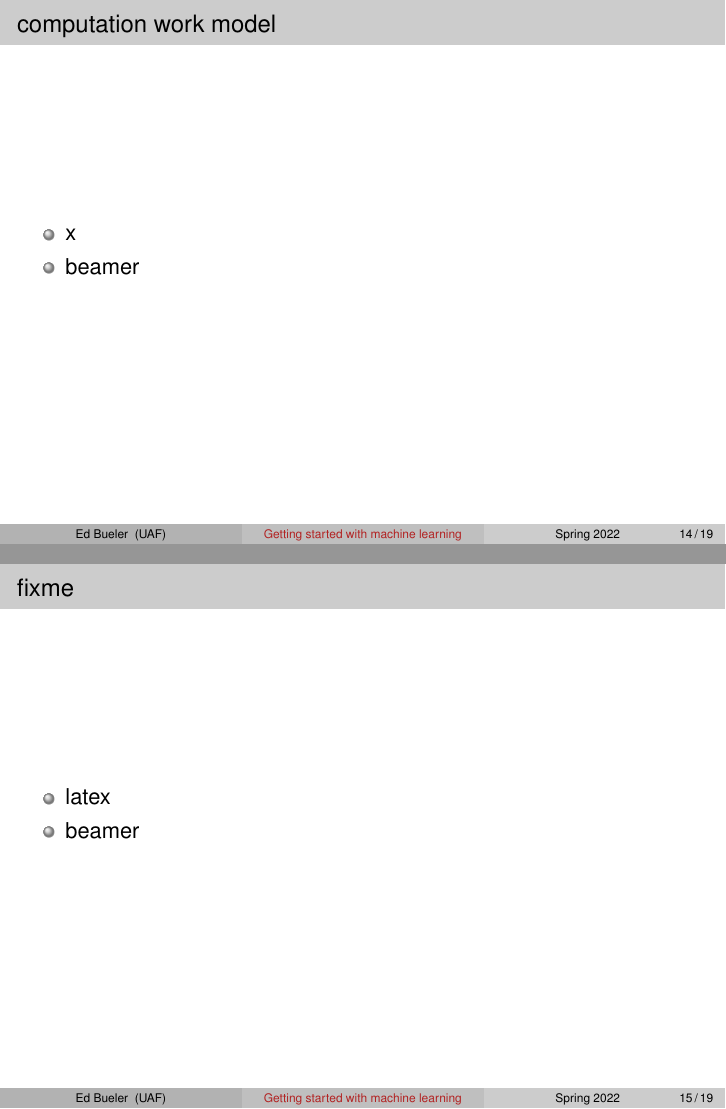
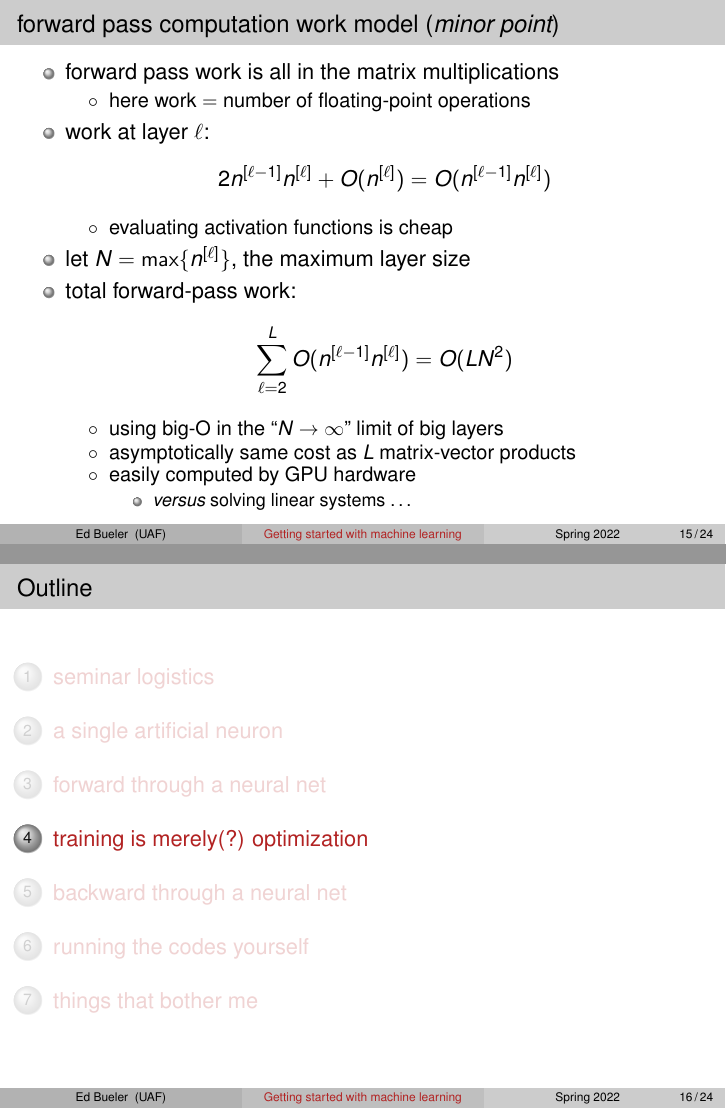
Before and after one commit to bueler/ml-seminar, LaTeX slides (talk1/slides.tex): pages 17 and 18 of 22 before the commit and pages 18 and 19 of 27 after it, joined at a grey line. Compiled offline with pdfLaTeX.

Commit message:
Content and structure.

```diff
--- a/talk1/slides.tex
+++ b/talk1/slides.tex
@@ -93,7 +93,7 @@
 
 \author{Ed Bueler}
 
-\institute[UAF]{MATH 692 Mathematics for Machine Learning \\ University of Alaska Fairbanks}
+\institute[UAF]{MATH 692 Mathematics for Machine Learning \\ UAF}
 
 \date[Spring 2022]{13 January 2022}
 
@@ -289,6 +291,10 @@ C.~F.~Higham \& D.~J.~Higham (2019). \href{http://www.math.stonybrook.edu/~bisho
 
 
 \section{forward through a neural net}
+
+\begin{frame}{Outline}
+  \tableofcontents[hideallsubsections,currentsection]
+\end{frame}
 
 \begin{frame}{network notation}
 
@@ -373,9 +379,37 @@ y = a^{[4]} &= \sigma\left(W^{[4]} a^{[3]} + b^{[4]}\right) = \dots \\
 \end{frame}
 
 
-\begin{frame}{computation work model}
+\begin{frame}{forward pass computation work model (\emph{minor point})}
 
 \begin{itemize}
-\item x
-\item beamer
+\item forward pass work is all in the matrix multiplications
+    \begin{itemize}
+    \item[$\circ$] here work $=$ number of floating-point operations
+    \end{itemize}
+\item work at layer $\ell$:
+    $$2 n^{[\ell-1]} n^{[\ell]} + O(n^{[\ell]}) = O(n^{[\ell-1]} n^{[\ell]})$$
+
+    \begin{itemize}
+    \item[$\circ$] evaluating activation functions is cheap
+    \end{itemize}
+\item let $N=\max\{n^{[\ell]}\}$, the maximum layer size
+\item total forward-pass work:
+    $$\sum_{\ell=2}^L O(n^{[\ell-1]} n^{[\ell]}) = O(L N^2)$$
+
+    \begin{itemize}
+    \item[$\circ$] using big-O in the ``$N\to\infty$'' limit of big layers
+    \item[$\circ$] asymptotically same cost as $L$ matrix-vector products
+    \item[$\circ$] easily computed by GPU hardware
+        \begin{itemize}
+        \item \emph{versus} solving linear systems \dots
+        \end{itemize}
+    \end{itemize}
 \end{itemize}
+\end{frame}
+
+
+\section{training is merely(?) optimization}
+
+\begin{frame}{Outline}
+  \tableofcontents[hideallsubsections,currentsection]
+\end{frame}
@@ -384,10 +451,6 @@ y = a^{[4]} &= \sigma\left(W^{[4]} a^{[3]} + b^{[4]}\right) = \dots \\
 
 \section{backward through a neural net}
 
-\begin{frame}{fixme}
-
-\begin{itemize}
-\item latex
-\item beamer
-\end{itemize}
+\begin{frame}{Outline}
+  \tableofcontents[hideallsubsections,currentsection]
 \end{frame}
@@ -405,6 +465,10 @@ y = a^{[4]} &= \sigma\left(W^{[4]} a^{[3]} + b^{[4]}\right) = \dots \\
 
 
 \section{running the codes yourself}
+
+\begin{frame}{Outline}
+  \tableofcontents[hideallsubsections,currentsection]
+\end{frame}
 
 \begin{frame}{\emph{Matlab online} instructions: HH19 codes}
 
@@ -435,6 +499,10 @@ y = a^{[4]} &= \sigma\left(W^{[4]} a^{[3]} + b^{[4]}\right) = \dots \\
 
 \section{things that bother me}
 
+\begin{frame}{Outline}
+  \tableofcontents[hideallsubsections,currentsection]
+\end{frame}
+
 \begin{frame}{fixme}
 
 \begin{itemize}
```
Also changed, not shown: talk1/figs/onetwothree.jpg (added), talk1/figs/physicalneuron.png (added), talk1/slides.tex (48 more changed lines).
